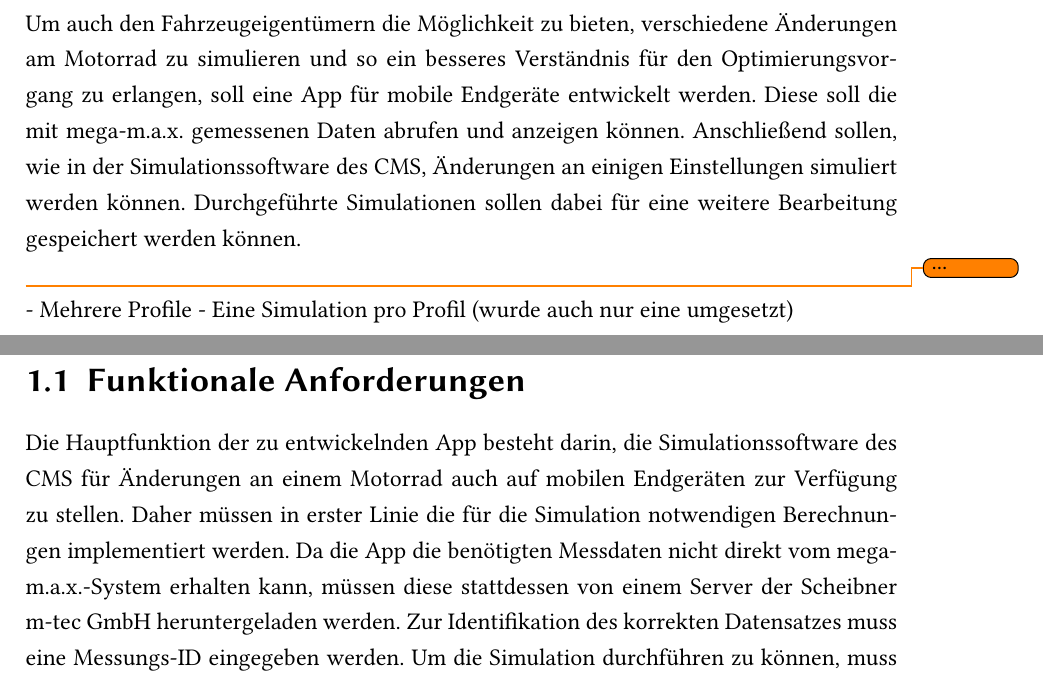
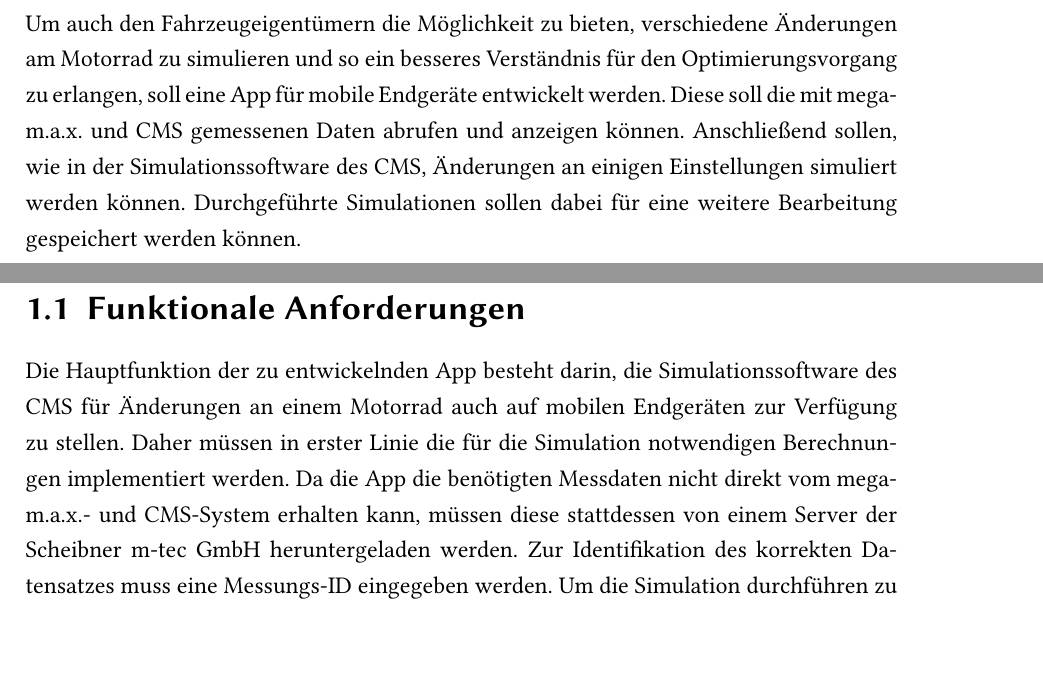
Before and after one commit to FBuervenich/scheibner_app, a LaTeX thesis (doc/abgabe/Arbeit/MIS.tex, which reads doc/abgabe/include/chapters/chap01_anforderungen.tex): two parts of pages 4 and 5 of 23, joined at a grey line, cut so that both start at the same text. The pictures show the PDF file doc/abgabe/Arbeit/MIS.pdf that the author committed with the source.

Commit message:
correction chapter 1

```diff
--- a/doc/abgabe/include/chapters/chap01_anforderungen.tex
+++ b/doc/abgabe/include/chapters/chap01_anforderungen.tex
@@ -7,12 +7,7 @@
 
 	Bisher ist CMS für Laptops und Desktop-Computer verfügbar und wird in erster Linie von Werkstätten und Vermessungsservices genutzt. Diese stellen die Mess- und Simulationsergebnisse den Eigentümern der Fahrzeuge zur Verfügung. Ohne Hilfe mit dem jeweiligen Betrieb kann der Eigentümer eines Motorrades daher bisher keine eigenen Simulationen durchführen.
 
-	Um auch den Fahrzeugeigentümern die Möglichkeit zu bieten, verschiedene Änderungen am Motorrad zu simulieren und so ein besseres Verständnis für den Optimierungsvorgang zu erlangen, soll eine App für mobile Endgeräte entwickelt werden. Diese soll die mit mega-m.a.x. gemessenen Daten abrufen und anzeigen können. Anschließend sollen, wie in der Simulationssoftware des CMS, Änderungen an einigen Einstellungen simuliert werden können. Durchgeführte Simulationen sollen dabei für eine weitere Bearbeitung gespeichert werden können.\\
-
-
-	\todo{...}
-	- Mehrere Profile
-	- Eine Simulation pro Profil (wurde auch nur eine umgesetzt)
+	Um auch den Fahrzeugeigentümern die Möglichkeit zu bieten, verschiedene Änderungen am Motorrad zu simulieren und so ein besseres Verständnis für den Optimierungsvorgang zu erlangen, soll eine App für mobile Endgeräte entwickelt werden. Diese soll die mit mega-m.a.x. und CMS gemessenen Daten abrufen und anzeigen können. Anschließend sollen, wie in der Simulationssoftware des CMS, Änderungen an einigen Einstellungen simuliert werden können. Durchgeführte Simulationen sollen dabei für eine weitere Bearbeitung gespeichert werden können.
 
 	\section{Funktionale Anforderungen}
 	\label{sec:funktionale-anf}
```
Also changed, not shown: doc/abgabe/Arbeit/MIS.pdf, doc/abgabe/include/chapters/chap01_anforderungen.tex (2 more changed lines), 3 other files.
